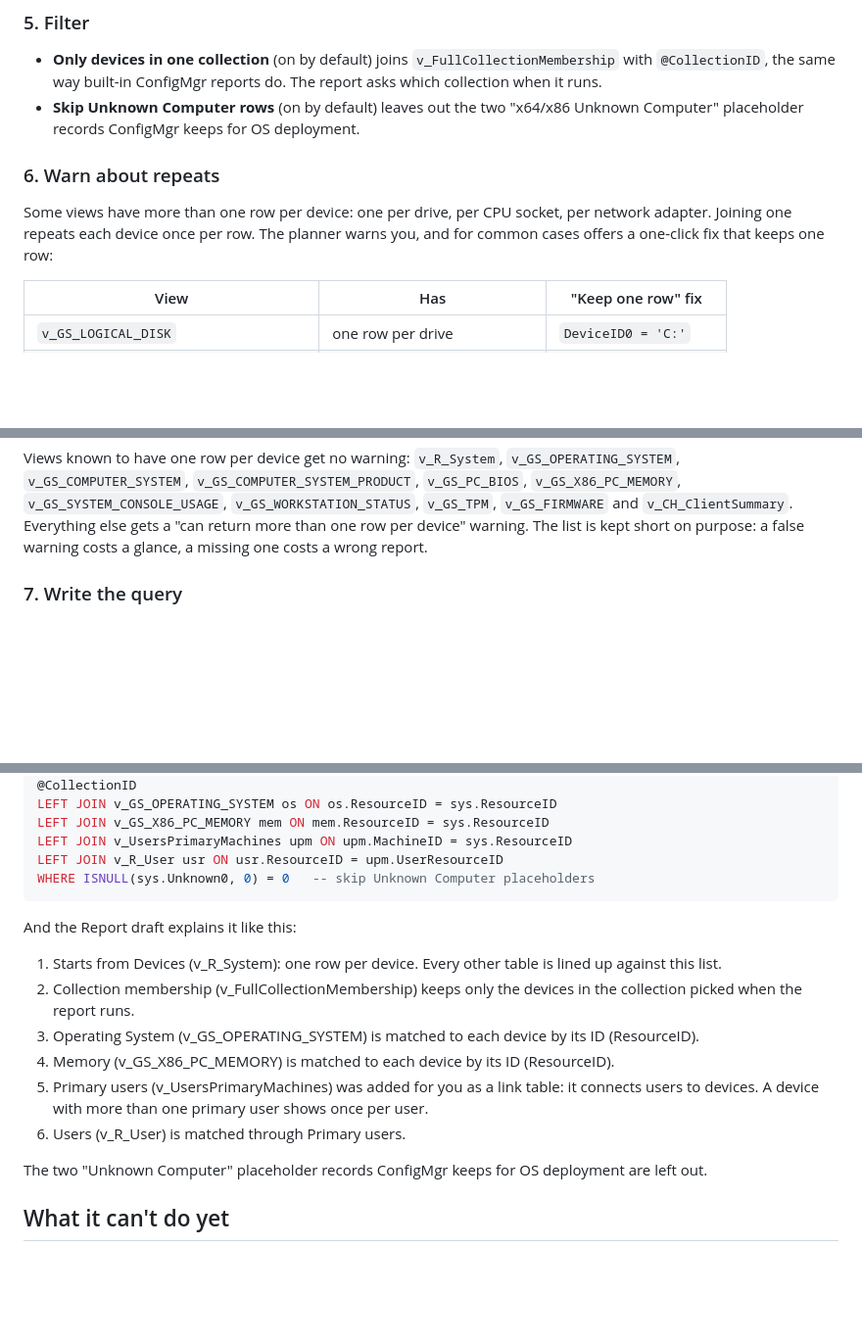
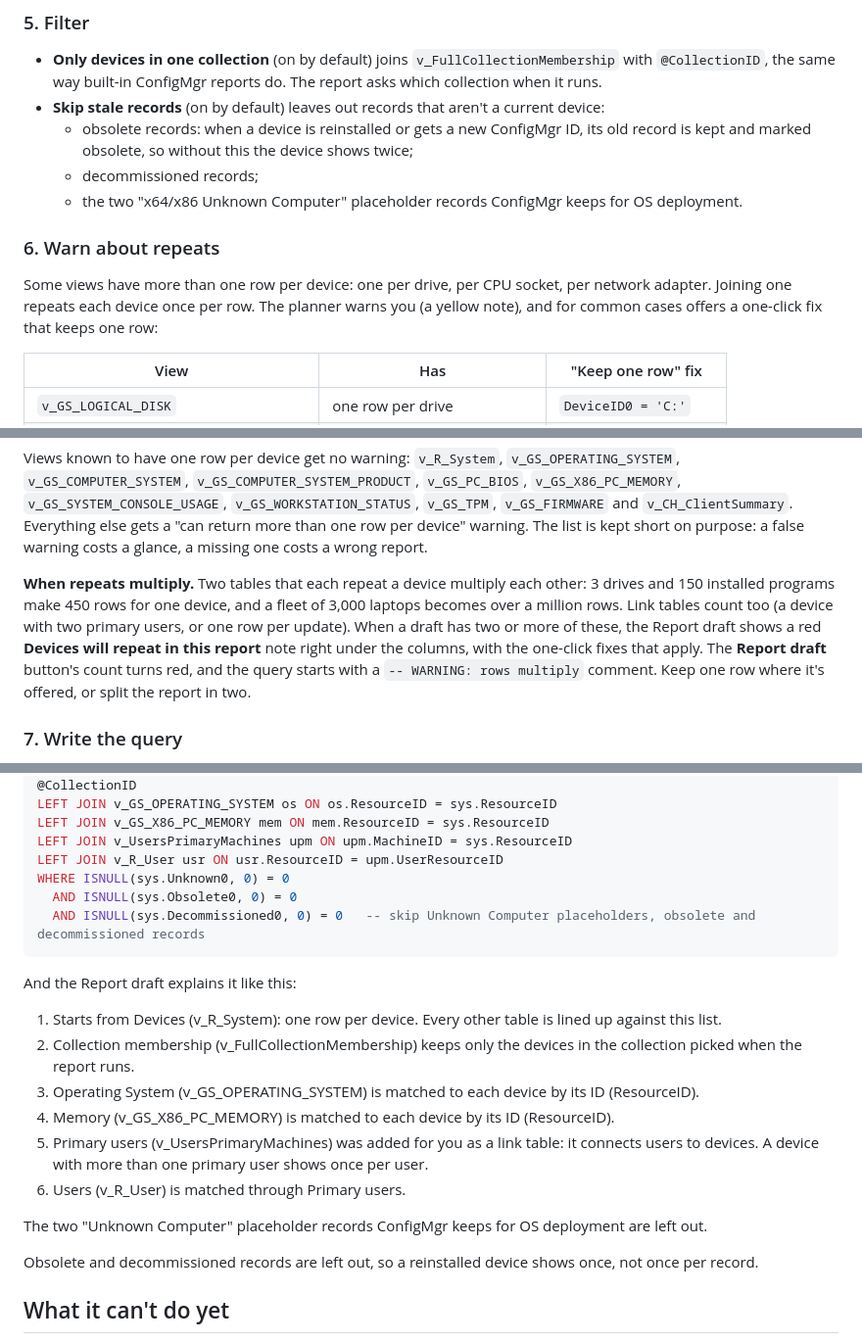
Before and after one commit to JBoogieman/v-where, a Markdown page: docs/how-connections-work.md, 3 parts joined by grey strips. Shown at 98% size. GitHub-like rendering; blank space fills up the shorter version.

Commit message:
Docs: rows that multiply, Skip stale records

````diff
--- a/docs/how-connections-work.md
+++ b/docs/how-connections-work.md
@@ -58,11 +58,14 @@ If you already picked a view that carries both IDs, the planner reuses it instea
 ### 5. Filter
 
 - **Only devices in one collection** (on by default) joins `v_FullCollectionMembership` with `@CollectionID`, the same way built-in ConfigMgr reports do. The report asks which collection when it runs.
-- **Skip Unknown Computer rows** (on by default) leaves out the two "x64/x86 Unknown Computer" placeholder records ConfigMgr keeps for OS deployment.
+- **Skip stale records** (on by default) leaves out records that aren't a current device:
+    - obsolete records: when a device is reinstalled or gets a new ConfigMgr ID, its old record is kept and marked obsolete, so without this the device shows twice;
+    - decommissioned records;
+    - the two "x64/x86 Unknown Computer" placeholder records ConfigMgr keeps for OS deployment.
 
 ### 6. Warn about repeats
 
-Some views have more than one row per device: one per drive, per CPU socket, per network adapter. Joining one repeats each device once per row. The planner warns you, and for common cases offers a one-click fix that keeps one row:
+Some views have more than one row per device: one per drive, per CPU socket, per network adapter. Joining one repeats each device once per row. The planner warns you (a yellow note), and for common cases offers a one-click fix that keeps one row:
 
 | View | Has | "Keep one row" fix |
 | --- | --- | --- |
@@ -74,6 +77,8 @@ Some views have more than one row per device: one per drive, per CPU socket, per
 | `v_GS_NETWORK_ADAPTER_CONFIGURATION` | one row per network adapter | `IPEnabled0 = 1` |
 
 Views known to have one row per device get no warning: `v_R_System`, `v_GS_OPERATING_SYSTEM`, `v_GS_COMPUTER_SYSTEM`, `v_GS_COMPUTER_SYSTEM_PRODUCT`, `v_GS_PC_BIOS`, `v_GS_X86_PC_MEMORY`, `v_GS_SYSTEM_CONSOLE_USAGE`, `v_GS_WORKSTATION_STATUS`, `v_GS_TPM`, `v_GS_FIRMWARE` and `v_CH_ClientSummary`. Everything else gets a "can return more than one row per device" warning. The list is kept short on purpose: a false warning costs a glance, a missing one costs a wrong report.
+
+**When repeats multiply.** Two tables that each repeat a device multiply each other: 3 drives and 150 installed programs make 450 rows for one device, and a fleet of 3,000 laptops becomes over a million rows. Link tables count too (a device with two primary users, or one row per update). When a draft has two or more of these, the Report draft shows a red **Devices will repeat in this report** note right under the columns, with the one-click fixes that apply. The **Report draft** button's count turns red, and the query starts with a `-- WARNING: rows multiply` comment. Keep one row where it's offered, or split the report in two.
 
 ### 7. Write the query
 
@@ -94,7 +99,9 @@ LEFT JOIN v_GS_OPERATING_SYSTEM os ON os.ResourceID = sys.ResourceID
 LEFT JOIN v_GS_X86_PC_MEMORY mem ON mem.ResourceID = sys.ResourceID
 LEFT JOIN v_UsersPrimaryMachines upm ON upm.MachineID = sys.ResourceID
 LEFT JOIN v_R_User usr ON usr.ResourceID = upm.UserResourceID
-WHERE ISNULL(sys.Unknown0, 0) = 0   -- skip Unknown Computer placeholders
+WHERE ISNULL(sys.Unknown0, 0) = 0
+  AND ISNULL(sys.Obsolete0, 0) = 0
+  AND ISNULL(sys.Decommissioned0, 0) = 0   -- skip Unknown Computer placeholders, obsolete and decommissioned records
 ```
 
 And the Report draft explains it like this:
@@ -107,6 +114,8 @@ And the Report draft explains it like this:
 6. Users (v_R_User) is matched through Primary users.
 
 The two "Unknown Computer" placeholder records ConfigMgr keeps for OS deployment are left out.
+
+Obsolete and decommissioned records are left out, so a reinstalled device shows once, not once per record.
 
 ## What it can't do yet
 
````
Also changed, not shown: docs/executive-summary.md (+2 -2 lines), docs/user-guide.md (+2 -1 lines).
